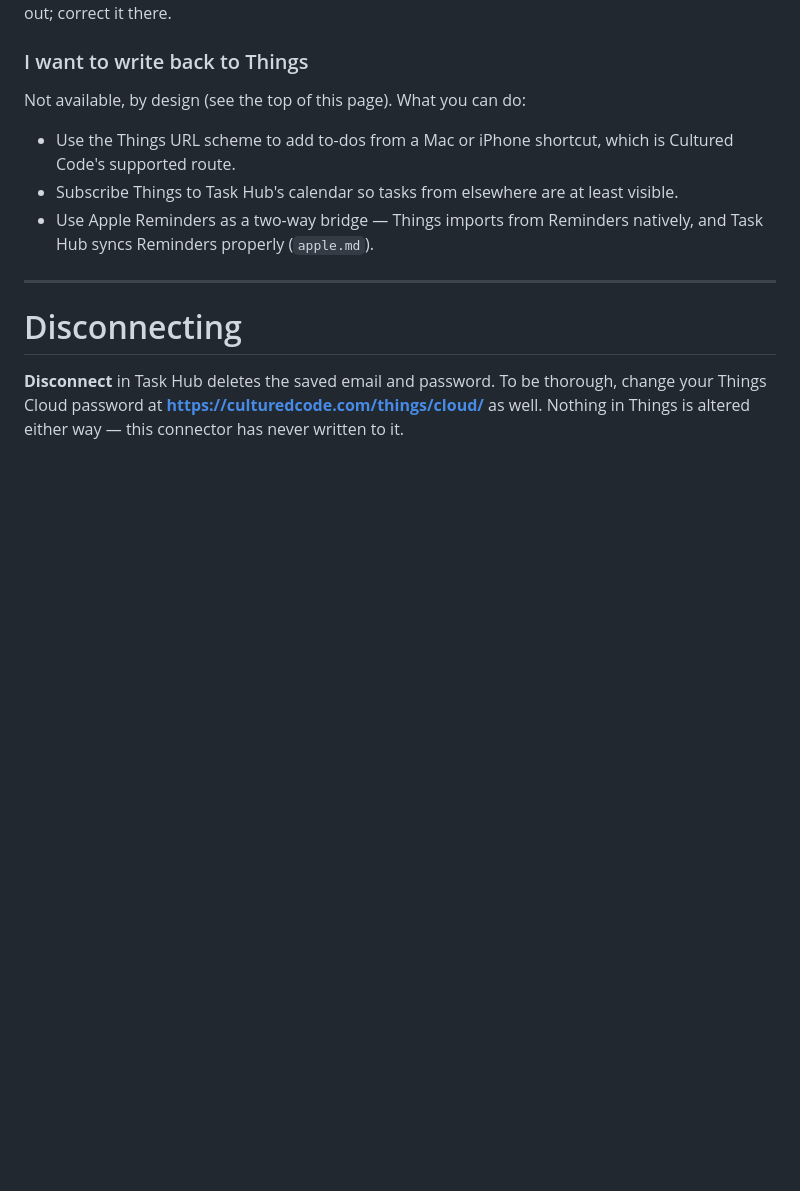
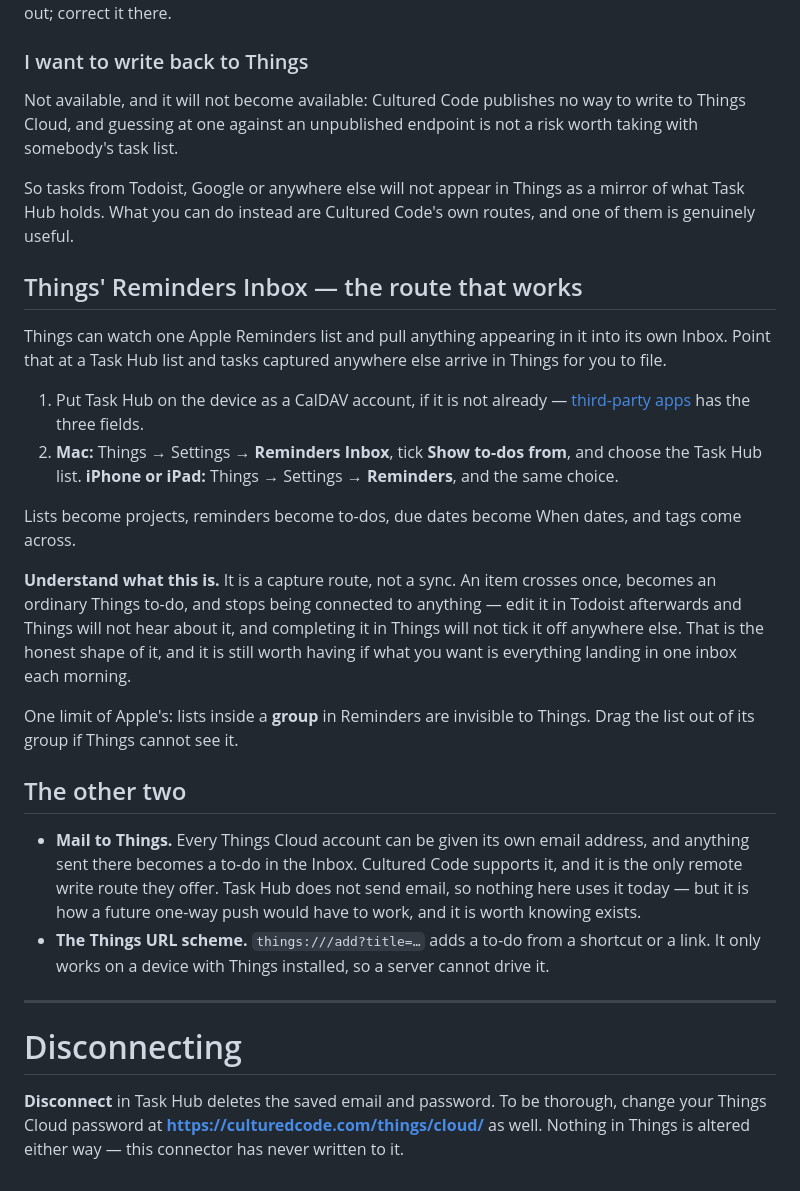
Before and after one commit to Sparkinman/task-hub, a Markdown page: docs/things3.md, the part around the change. Drawn GitHub-style; blank space fills up the shorter version.

Commit message:
Correct what can and cannot be got into Things
The guide offered "Apple Reminders as a two-way bridge", which is not what that
feature is. Things' Reminders Inbox watches one Reminders list and pulls what
appears there into its own Inbox, once, after which the item is an ordinary
Things to-do connected to nothing. Editing it elsewhere afterwards does not
reach Things, and completing it in Things does not reach anywhere else. Calling
that two-way would have somebody set it up expecting a mirror and slowly
discover it is a letterbox.

Described accurately it is still the useful answer to "how do I see my other
tasks in Things", which is the question people actually arrive with, so it now
has the steps for both Mac and iPhone and a plain statement of what it is not.

Mail to Things is worth recording as the only remote write route Cultured Code
supports -- Task Hub sends no email so nothing uses it today, but it is how any
future one-way push would have to work. The URL scheme is noted as device-only,
since a server cannot drive it.

```diff
--- a/docs/things3.md
+++ b/docs/things3.md
@@ -162,14 +162,49 @@ actually are, dates can land a day out; correct it there.
 
 ### I want to write back to Things
 
-Not available, by design (see the top of this page). What you can do:
+Not available, and it will not become available: Cultured Code publishes no way
+to write to Things Cloud, and guessing at one against an unpublished endpoint is
+not a risk worth taking with somebody's task list.
 
-- Use the Things URL scheme to add to-dos from a Mac or iPhone shortcut, which
-  is Cultured Code's supported route.
-- Subscribe Things to Task Hub's calendar so tasks from elsewhere are at least
-  visible.
-- Use Apple Reminders as a two-way bridge — Things imports from Reminders
-  natively, and Task Hub syncs Reminders properly (`apple.md`).
+So tasks from Todoist, Google or anywhere else will not appear in Things as a
+mirror of what Task Hub holds. What you can do instead are Cultured Code's own
+routes, and one of them is genuinely useful.
+
+## Things' Reminders Inbox — the route that works
+
+Things can watch one Apple Reminders list and pull anything appearing in it into
+its own Inbox. Point that at a Task Hub list and tasks captured anywhere else
+arrive in Things for you to file.
+
+1. Put Task Hub on the device as a CalDAV account, if it is not already —
+   [third-party apps](third-party-apps.md) has the three fields.
+2. **Mac:** Things → Settings → **Reminders Inbox**, tick **Show to-dos from**,
+   and choose the Task Hub list.
+   **iPhone or iPad:** Things → Settings → **Reminders**, and the same choice.
+
+Lists become projects, reminders become to-dos, due dates become When dates, and
+tags come across.
+
+**Understand what this is.** It is a capture route, not a sync. An item crosses
+once, becomes an ordinary Things to-do, and stops being connected to anything —
+edit it in Todoist afterwards and Things will not hear about it, and completing
+it in Things will not tick it off anywhere else. That is the honest shape of it,
+and it is still worth having if what you want is everything landing in one inbox
+each morning.
+
+One limit of Apple's: lists inside a **group** in Reminders are invisible to
+Things. Drag the list out of its group if Things cannot see it.
+
+## The other two
+
+- **Mail to Things.** Every Things Cloud account can be given its own email
+  address, and anything sent there becomes a to-do in the Inbox. Cultured Code
+  supports it, and it is the only remote write route they offer. Task Hub does
+  not send email, so nothing here uses it today — but it is how a future
+  one-way push would have to work, and it is worth knowing exists.
+- **The Things URL scheme.** `things:///add?title=…` adds a to-do from a
+  shortcut or a link. It only works on a device with Things installed, so a
+  server cannot drive it.
 
 ---
 
```
